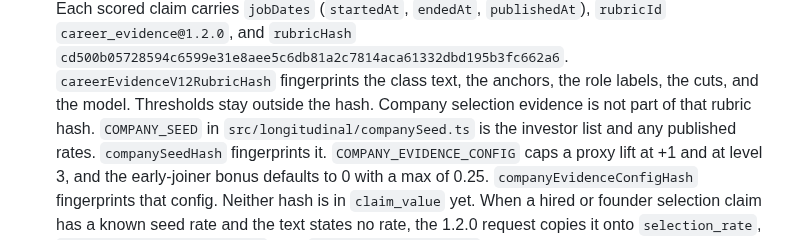
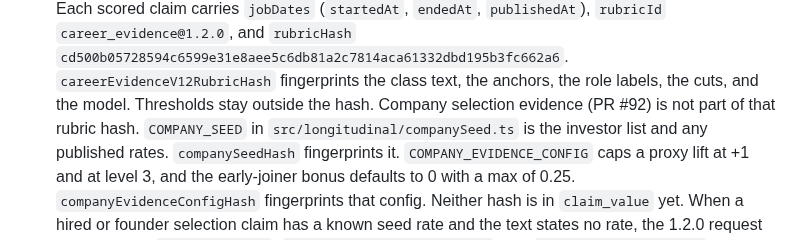
Before and after one commit to sean-lai-sh/talent-graph, a Markdown page: docs/models/CHANGELOG.md, the part around the change. Drawn GitHub-style.

Commit message:
docs(models): cite PR #92 on the company evidence note
Co-authored-by: Sean Lai <sean-lai-sh@users.noreply.github.com>

```diff
--- a/docs/models/CHANGELOG.md
+++ b/docs/models/CHANGELOG.md
@@ -183,7 +183,7 @@ even though `registry.ts` is byte-identical. Ship a new version instead.
   `cd500b05728594c6599e31e8aee5c6db81a2c7814aca61332dbd195b3fc662a6`.
   `careerEvidenceV12RubricHash` fingerprints the class text, the anchors, the
   role labels, the cuts, and the model. Thresholds stay outside the hash.
-  Company selection evidence is not part of that rubric hash. `COMPANY_SEED`
+  Company selection evidence (PR #92) is not part of that rubric hash. `COMPANY_SEED`
   in `src/longitudinal/companySeed.ts` is the investor list and any published
   rates. `companySeedHash` fingerprints it. `COMPANY_EVIDENCE_CONFIG` caps a
   proxy lift at +1 and at level 3, and the early-joiner bonus defaults to 0
```
